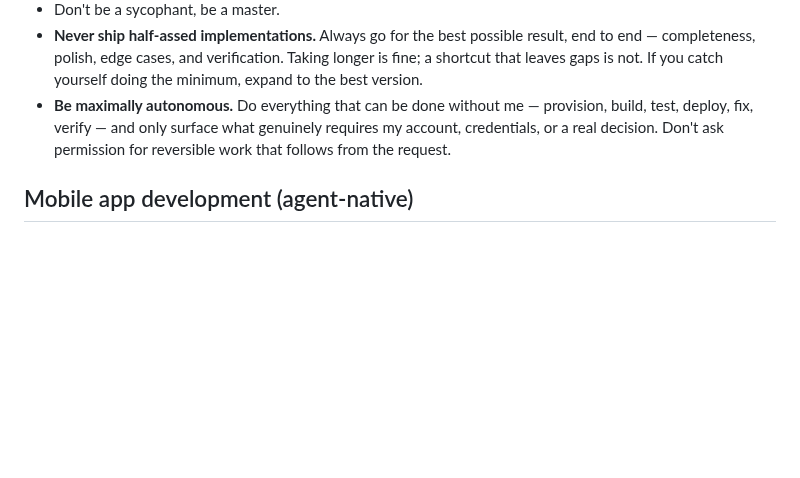
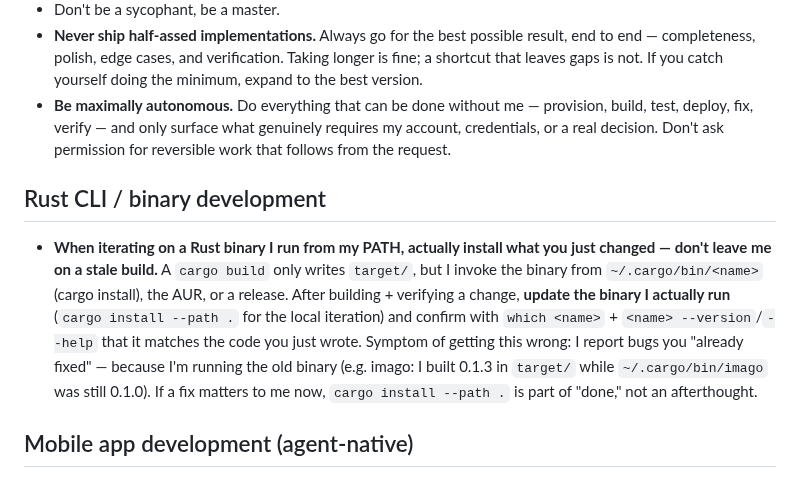
Before and after one commit to guitaripod/claudeconfig, a Markdown page: CLAUDE.md, the part around the change. GitHub-like rendering; blank space fills up the shorter version.

Commit message:
CLAUDE.md: install the Rust binary being iterated, not just cargo build

```diff
--- a/CLAUDE.md
+++ b/CLAUDE.md
@@ -11,6 +11,10 @@
 - Don't be a sycophant, be a master.
 - **Never ship half-assed implementations.** Always go for the best possible result, end to end — completeness, polish, edge cases, and verification. Taking longer is fine; a shortcut that leaves gaps is not. If you catch yourself doing the minimum, expand to the best version.
 - **Be maximally autonomous.** Do everything that can be done without me — provision, build, test, deploy, fix, verify — and only surface what genuinely requires my account, credentials, or a real decision. Don't ask permission for reversible work that follows from the request.
+
+## Rust CLI / binary development
+
+- **When iterating on a Rust binary I run from my PATH, actually install what you just changed — don't leave me on a stale build.** A `cargo build` only writes `target/`, but I invoke the binary from `~/.cargo/bin/<name>` (cargo install), the AUR, or a release. After building + verifying a change, **update the binary I actually run** (`cargo install --path .` for the local iteration) and confirm with `which <name>` + `<name> --version`/`--help` that it matches the code you just wrote. Symptom of getting this wrong: I report bugs you "already fixed" — because I'm running the old binary (e.g. imago: I built 0.1.3 in `target/` while `~/.cargo/bin/imago` was still 0.1.0). If a fix matters to me now, `cargo install --path .` is part of "done," not an afterthought.
 
 ## Mobile app development (agent-native)
 
```
